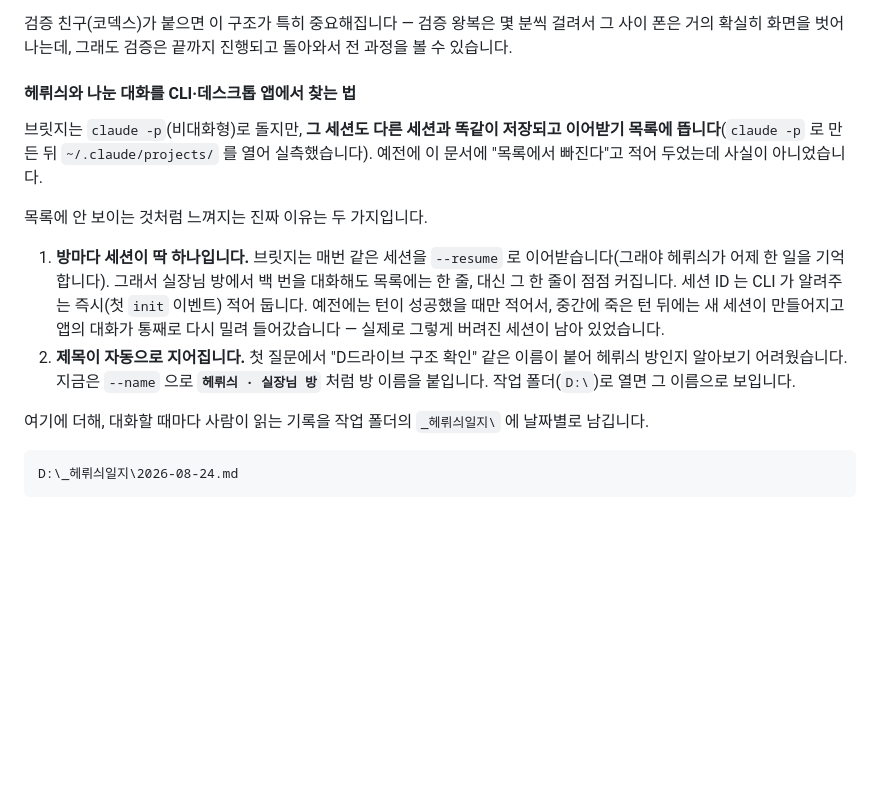
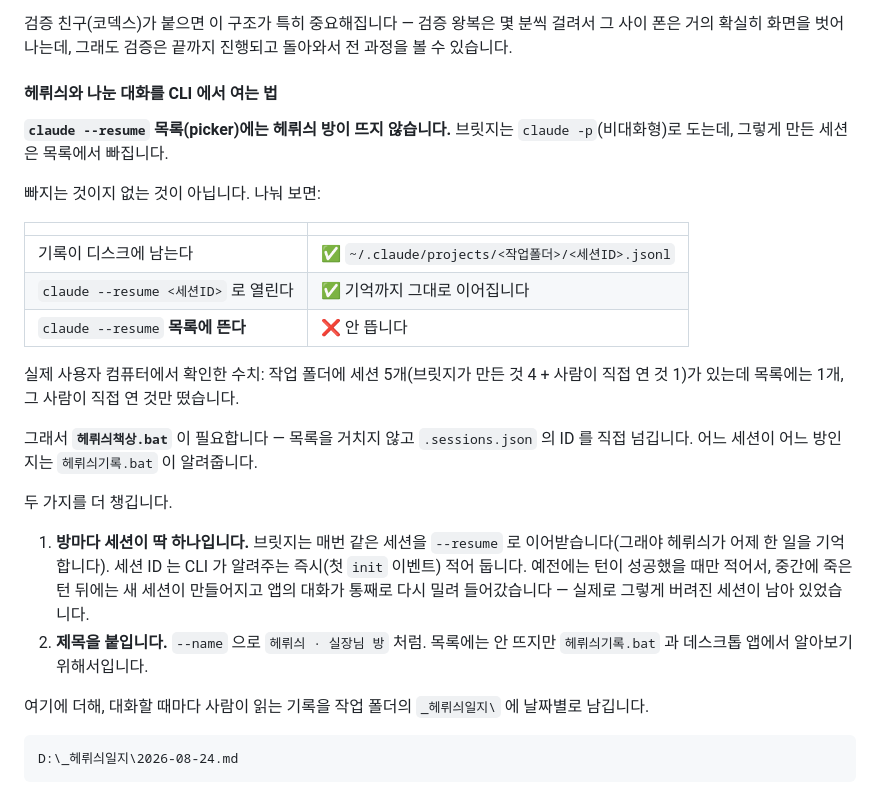
Before and after one commit to sjidok750-creator/Myagent, a Markdown page: README.md, the part around the change. GitHub-like rendering; blank space fills up the shorter version.

Commit message:
문서 정정 — -p 세션은 이어받기 목록에 뜨지 않는다
두 번 뒤집었다. 처음엔 목록에서 빠진다고 적었고, 그 다음 "-p 로 만든 세션도
디스크에 저장된다"를 확인하고는 목록에도 뜬다고 고쳐 적었다. 저장되는 것과
목록에 뜨는 것은 다른 문제인데 확인 없이 넘겨짚었다.

실제 사용자 컴퓨터의 수치가 답을 줬다. 작업 폴더에 세션 5개(브릿지가 만든
것 4 + 사람이 직접 연 것 1)가 있는데 목록에는 1개, 그 사람이 직접 연 것만
떴다. 무엇이 확인됐고 무엇이 안 됐는지 나눠 적는다.

```diff
--- a/README.md
+++ b/README.md
@@ -195,15 +195,26 @@ HERUSHI_CODE=원하는코드 npm run herushi
 
 검증 친구(코덱스)가 붙으면 이 구조가 특히 중요해집니다 — 검증 왕복은 몇 분씩 걸려서 그 사이 폰은 거의 확실히 화면을 벗어나는데, 그래도 검증은 끝까지 진행되고 돌아와서 전 과정을 볼 수 있습니다.
 
-#### 헤뤼싀와 나눈 대화를 CLI·데스크톱 앱에서 찾는 법
+#### 헤뤼싀와 나눈 대화를 CLI 에서 여는 법
 
-브릿지는 `claude -p`(비대화형)로 돌지만, **그 세션도 다른 세션과 똑같이 저장되고 이어받기 목록에 뜹니다**(`claude -p` 로 만든 뒤 `~/.claude/projects/` 를 열어 실측했습니다). 예전에 이 문서에 "목록에서 빠진다"고 적어 두었는데 사실이 아니었습니다.
+**`claude --resume` 목록(picker)에는 헤뤼싀 방이 뜨지 않습니다.** 브릿지는 `claude -p`(비대화형)로 도는데, 그렇게 만든 세션은 목록에서 빠집니다.
 
-목록에 안 보이는 것처럼 느껴지는 진짜 이유는 두 가지입니다.
+빠지는 것이지 없는 것이 아닙니다. 나눠 보면:
 
-1. **방마다 세션이 딱 하나입니다.** 브릿지는 매번 같은 세션을 `--resume` 로 이어받습니다(그래야 헤뤼싀가 어제 한 일을 기억합니다). 그래서 실장님 방에서 백 번을 대화해도 목록에는 한 줄, 대신 그 한 줄이 점점 커집니다.
-   세션 ID 는 CLI 가 알려주는 즉시(첫 `init` 이벤트) 적어 둡니다. 예전에는 턴이 성공했을 때만 적어서, 중간에 죽은 턴 뒤에는 새 세션이 만들어지고 앱의 대화가 통째로 다시 밀려 들어갔습니다 — 실제로 그렇게 버려진 세션이 남아 있었습니다.
-2. **제목이 자동으로 지어집니다.** 첫 질문에서 "D드라이브 구조 확인" 같은 이름이 붙어 헤뤼싀 방인지 알아보기 어려웠습니다. 지금은 `--name` 으로 **`헤뤼싀 · 실장님 방`** 처럼 방 이름을 붙입니다. 작업 폴더(`D:\`)로 열면 그 이름으로 보입니다.
+| | |
+|---|---|
+| 기록이 디스크에 남는다 | ✅ `~/.claude/projects/<작업폴더>/<세션ID>.jsonl` |
+| `claude --resume <세션ID>` 로 열린다 | ✅ 기억까지 그대로 이어집니다 |
+| `claude --resume` **목록에 뜬다** | ❌ 안 뜹니다 |
+
+실제 사용자 컴퓨터에서 확인한 수치: 작업 폴더에 세션 5개(브릿지가 만든 것 4 + 사람이 직접 연 것 1)가 있는데 목록에는 1개, 그 사람이 직접 연 것만 떴습니다.
+
+그래서 **`헤뤼싀책상.bat`** 이 필요합니다 — 목록을 거치지 않고 `.sessions.json` 의 ID 를 직접 넘깁니다. 어느 세션이 어느 방인지는 `헤뤼싀기록.bat` 이 알려줍니다.
+
+두 가지를 더 챙깁니다.
+
+1. **방마다 세션이 딱 하나입니다.** 브릿지는 매번 같은 세션을 `--resume` 로 이어받습니다(그래야 헤뤼싀가 어제 한 일을 기억합니다). 세션 ID 는 CLI 가 알려주는 즉시(첫 `init` 이벤트) 적어 둡니다. 예전에는 턴이 성공했을 때만 적어서, 중간에 죽은 턴 뒤에는 새 세션이 만들어지고 앱의 대화가 통째로 다시 밀려 들어갔습니다 — 실제로 그렇게 버려진 세션이 남아 있었습니다.
+2. **제목을 붙입니다.** `--name` 으로 `헤뤼싀 · 실장님 방` 처럼. 목록에는 안 뜨지만 `헤뤼싀기록.bat` 과 데스크톱 앱에서 알아보기 위해서입니다.
 
 여기에 더해, 대화할 때마다 사람이 읽는 기록을 작업 폴더의 `_헤뤼싀일지\` 에 날짜별로 남깁니다.
 
```
